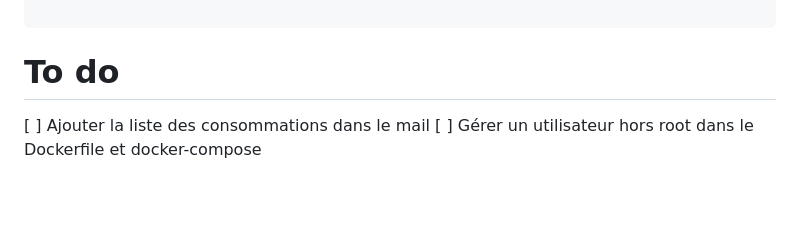
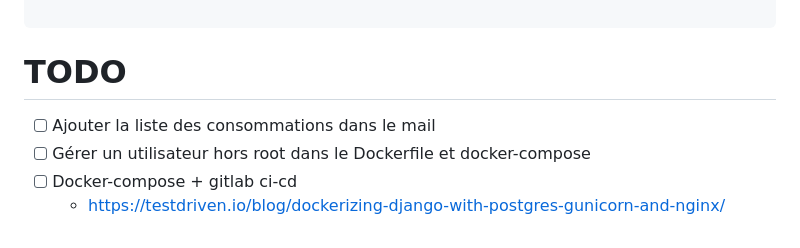
Before and after one commit to jadjay/drinkmanager, a Markdown page: README.md, the part around the change. Drawn GitHub-style; blank space fills up the shorter version.

Commit message:
ajout link (https://testdriven.io/blog/dockerizing-django-with-postgres-gunicorn-and-nginx/)

````diff
--- a/README.md
+++ b/README.md
@@ -154,7 +154,9 @@ docker-compose.yml:
 
 ```
 
-# To do
+# TODO
 
-[ ] Ajouter la liste des consommations dans le mail
-[ ] Gérer un utilisateur hors root dans le Dockerfile et docker-compose
+* [ ] Ajouter la liste des consommations dans le mail
+* [ ] Gérer un utilisateur hors root dans le Dockerfile et docker-compose
+* [ ] Docker-compose + gitlab ci-cd
+  * https://testdriven.io/blog/dockerizing-django-with-postgres-gunicorn-and-nginx/
````
